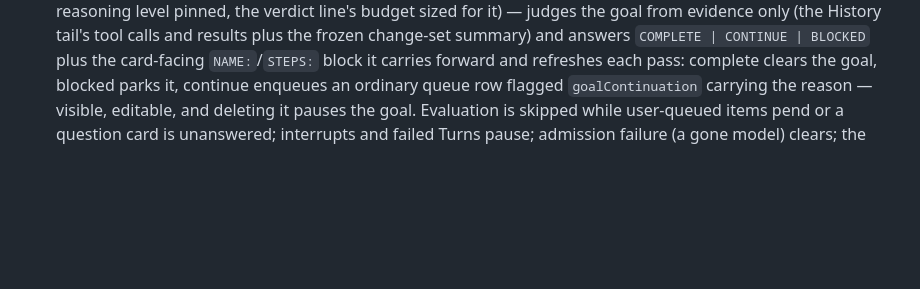
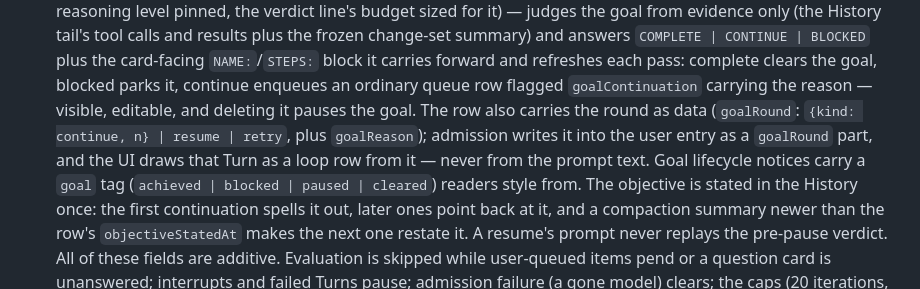
Before and after one commit to Onion-L/holt, a Markdown page: ARCHITECTURE.md, the part around the change. Drawn GitHub-style; blank space fills up the shorter version.

Commit message:
docs: the goal loop's structured round, event, and restate fields
Co-Authored-By: Claude Opus 5.5 <noreply@anthropic.com>

```diff
--- a/ARCHITECTURE.md
+++ b/ARCHITECTURE.md
@@ -201,7 +201,16 @@ Defined by `crates/rpc/src/lib.rs::methods` and consumed by
   goal, blocked parks
   it, continue enqueues an ordinary queue row flagged `goalContinuation`
   carrying the reason — visible, editable, and deleting it pauses the
-  goal. Evaluation is skipped while user-queued items pend or a question
+  goal. The row also carries the round as data (`goalRound`:
+  `{kind: continue, n} | resume | retry`, plus `goalReason`); admission
+  writes it into the user entry as a `goalRound` part, and the UI draws
+  that Turn as a loop row from it — never from the prompt text. Goal
+  lifecycle notices carry a `goal` tag (`achieved | blocked | paused |
+  cleared`) readers style from. The objective is stated in the History
+  once: the first continuation spells it out, later ones point back at
+  it, and a compaction summary newer than the row's `objectiveStatedAt`
+  makes the next one restate it. A resume's prompt never replays the
+  pre-pause verdict. All of these fields are additive. Evaluation is skipped while user-queued items pend or a question
   card is unanswered; interrupts and failed Turns pause; admission
   failure (a gone model) clears; the caps (20 iterations, 3 no-progress
   Turns, 3 consecutive verifier failures) pause with a Transcript notice.
```
